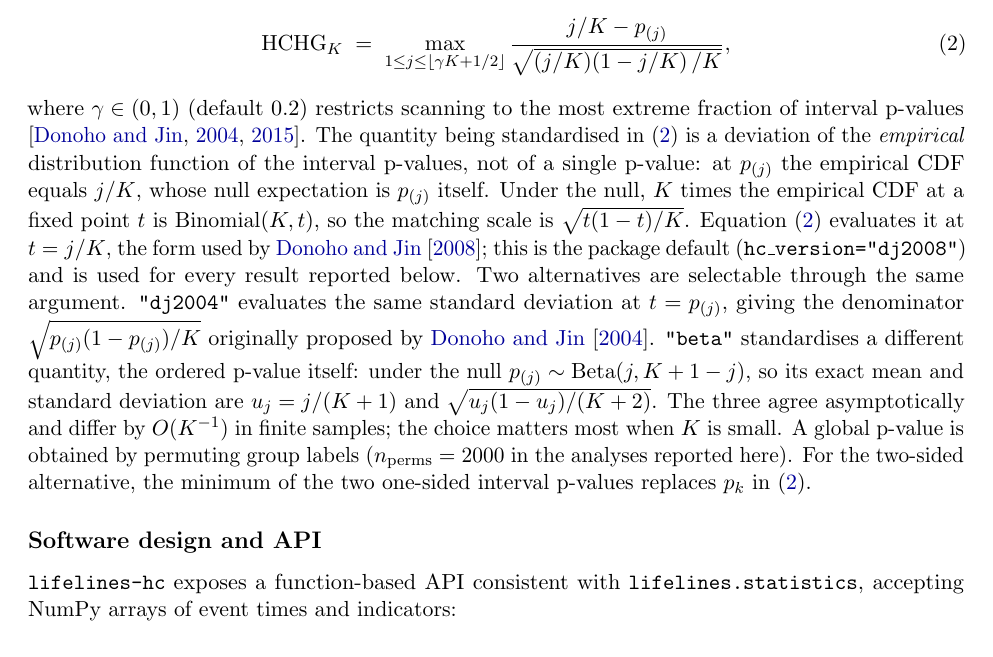
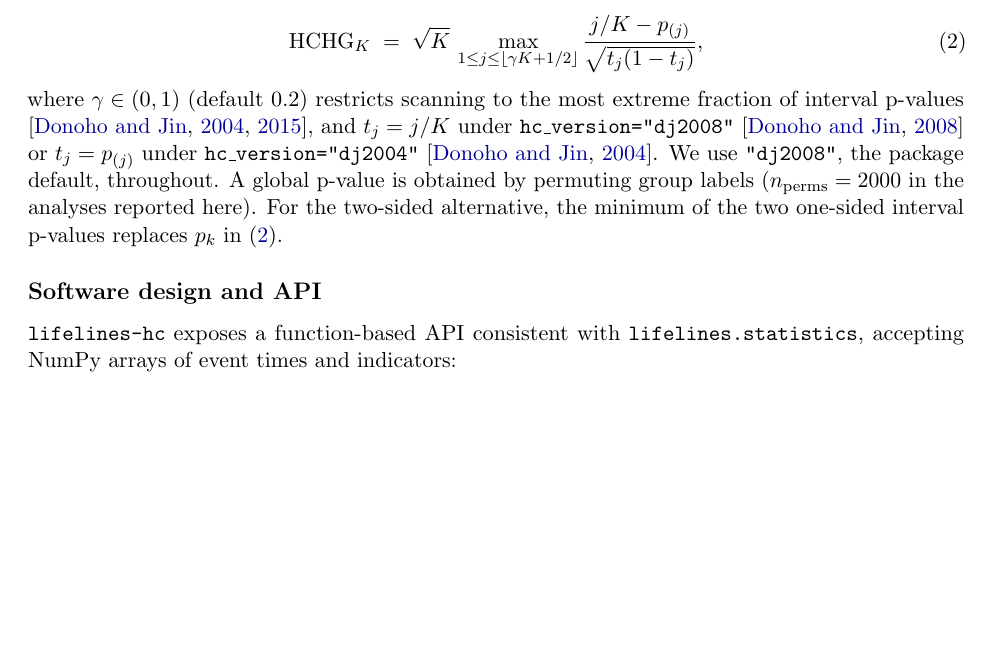
Before and after one commit to alonkipnis/lifelines-hc, a LaTeX paper (AppNote/paper/arxiv/main.tex): part of page 3 of 14, cut so that both start at the same text, the shorter picture padded with empty space. Compiled offline with pdfLaTeX.

Commit message:
State equation (2) once, parameterised by t_j
Both Donoho-Jin variants now share one display,

  HCHG_K = sqrt(K) max_j (j/K - p_(j)) / sqrt(t_j (1 - t_j)),

with t_j = j/K under dj2008 and t_j = p_(j) under dj2004. Pulling
sqrt(K) out front makes the two differ only in t_j, which is exactly how
the implementation differs.

Drops the paragraph motivating each standardization. The paper now
states which one it uses (dj2008, the package default) and leaves the
rationale to the references. The beta variant is no longer described in
the main text; it remains available through hc_version and is
documented in the package.

Applied to the arXiv build, the OUP manuscript and the SoftwareX
manuscript. No numerical result changes. Retags v0.1.3 here.

Co-Authored-By: Claude Opus 5 <noreply@anthropic.com>
Claude-Session: https://claude.ai/code/session_01BvNishwtrywwppaGD2cmpe

```diff
--- a/AppNote/paper/arxiv/main.tex
+++ b/AppNote/paper/arxiv/main.tex
@@ -184,28 +184,16 @@ HC statistic \citep{donoho2004,donoho2015special} is applied to this collection:
 \begin{equation}\label{eq:hc}
   \mathrm{HCHG}_K
   \;=\;
+  \sqrt{K}\,
   \max_{1 \leq j \leq \lfloor\gamma K + 1/2\rfloor}
-  \frac{j/K - p_{(j)}}{\sqrt{(j/K)\!\left(1 - j/K\right)/K}},
+  \frac{j/K - p_{(j)}}{\sqrt{t_j\!\left(1 - t_j\right)}},
 \end{equation}
 %
 where $\gamma \in (0,1)$ (default $0.2$) restricts scanning to the most
-extreme fraction of interval p-values \citep{donoho2004,donoho2015special}.
-The quantity being standardised in~(\ref{eq:hc}) is a deviation of the
-\emph{empirical} distribution function of the interval p-values, not of a
-single p-value: at $p_{(j)}$ the empirical CDF equals $j/K$, whose null
-expectation is $p_{(j)}$ itself. Under the null, $K$ times the empirical CDF
-at a fixed point $t$ is $\mathrm{Binomial}(K,t)$, so the matching scale is
-$\sqrt{t(1-t)/K}$. Equation~(\ref{eq:hc}) evaluates it at $t = j/K$, the form
-used by \citet{donoho2008}; this is the package default
-(\texttt{hc\_version="dj2008"}) and is used for every result reported below.
-Two alternatives are selectable through the same argument.
-\texttt{"dj2004"} evaluates the same standard deviation at $t = p_{(j)}$,
-giving the denominator $\sqrt{p_{(j)}(1-p_{(j)})/K}$ originally proposed by
-\citet{donoho2004}. \texttt{"beta"} standardises a different quantity, the
-ordered p-value itself: under the null $p_{(j)} \sim \mathrm{Beta}(j, K+1-j)$,
-so its exact mean and standard deviation are $u_j = j/(K+1)$ and
-$\sqrt{u_j(1-u_j)/(K+2)}$. The three agree asymptotically and differ by
-$O(K^{-1})$ in finite samples; the choice matters most when $K$ is small.
+extreme fraction of interval p-values \citep{donoho2004,donoho2015special},
+and $t_j = j/K$ under \texttt{hc\_version="dj2008"} \citep{donoho2008} or
+$t_j = p_{(j)}$ under \texttt{hc\_version="dj2004"} \citep{donoho2004}. We
+use \texttt{"dj2008"}, the package default, throughout.
 A global p-value is obtained by permuting group labels
 ($n_\mathrm{perms} = 2000$ in the analyses reported here). For the two-sided alternative,
 the minimum of the two one-sided interval p-values replaces $p_k$
```
Also changed, not shown: AppNote/paper/main.tex (+6 -18 lines), AppNote/paper/softwarex/main.tex (+6 -13 lines), AppNote/paper/arxiv/main.pdf, AppNote/paper/softwarex/main.pdf.
